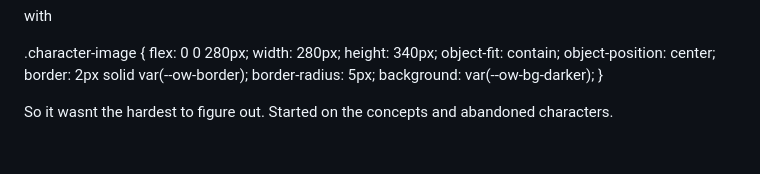
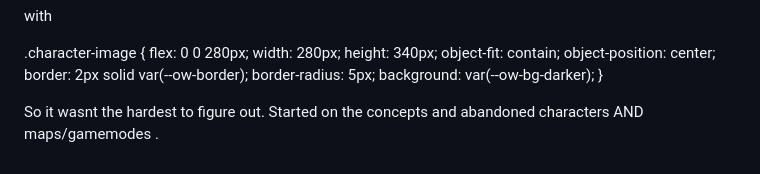
Before and after one commit to RedRobot1/Overwatch-sida, a Markdown page: README.md, the part around the change. GitHub-like rendering.

Commit message:
Update README to include maps/gamemodes in abandonment

```diff
--- a/README.md
+++ b/README.md
@@ -109,4 +109,5 @@ with
 }
 
 So it wasnt the hardest to figure out.
-Started on the concepts and abandoned characters.
+Started on the concepts and abandoned characters AND maps/gamemodes
+.
```
